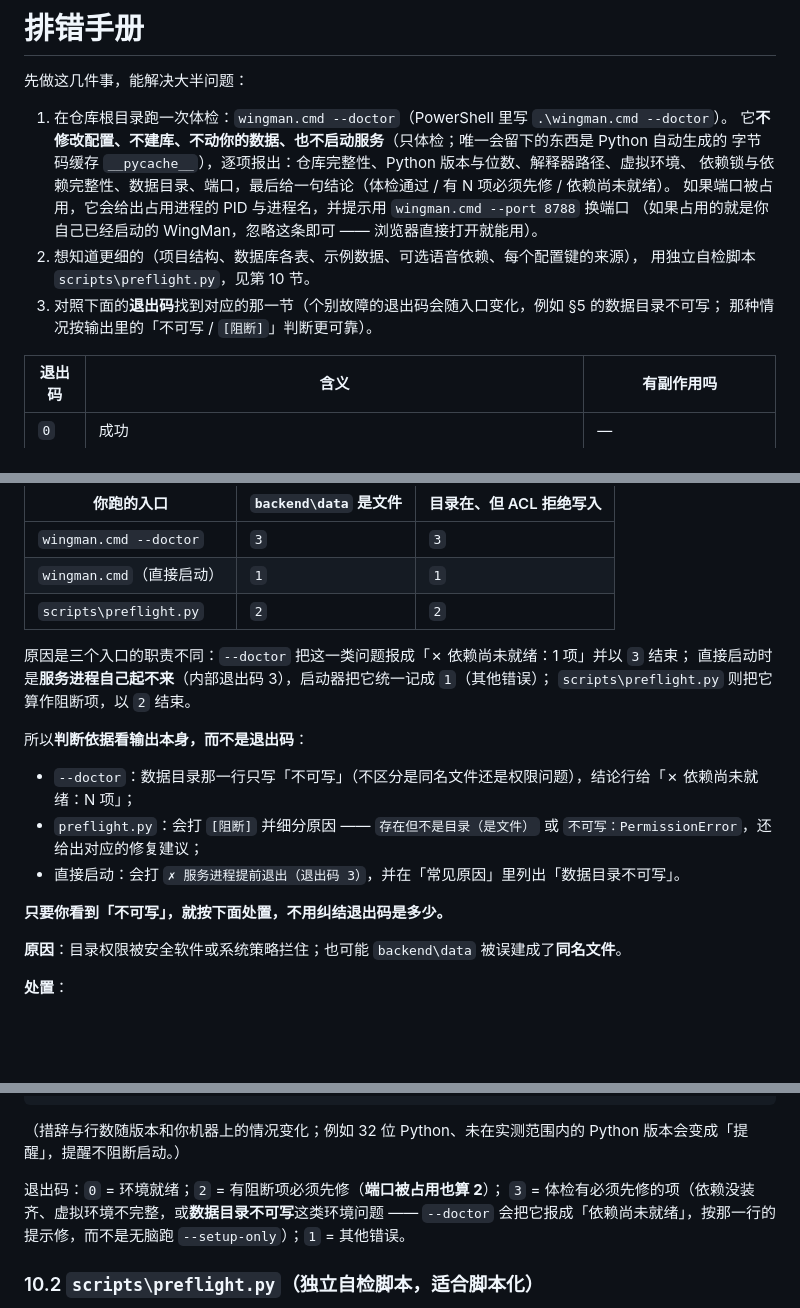
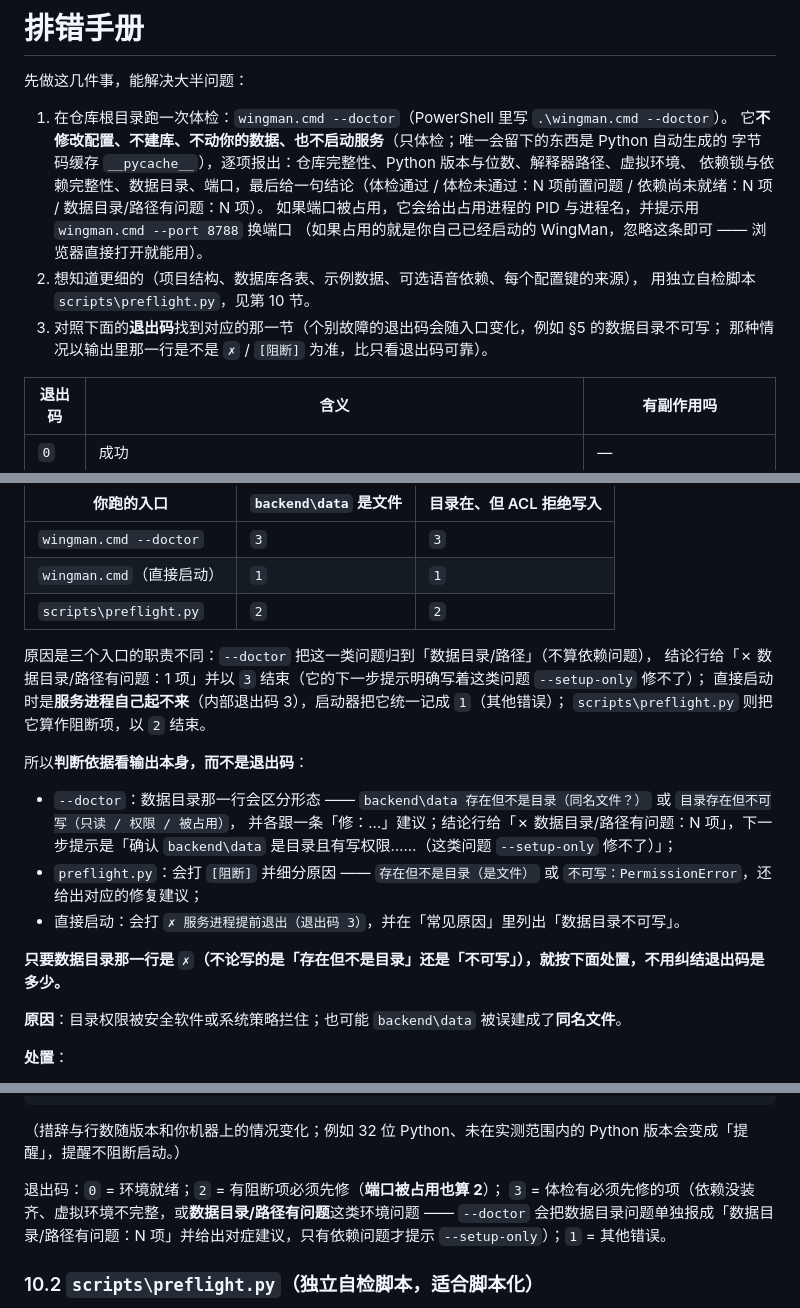
Before and after one commit to whyao56/WingMan, a Markdown page: docs/TROUBLESHOOTING.md, 3 parts joined by grey strips. Rendered like a GitHub page; blank space fills up the shorter version.

Commit message:
docs: 同步 --doctor 文案变更（表头/数据目录分类/退出码口径）
t18 产物：把 docs/TROUBLESHOOTING.md 与 t17 后的实现对齐（表头新口径、数据目录/路径问题的标签与对症建议、判断依据改为看 ✗ 标记），并修掉机械排查出的 4 处同类漂移。退出码数值与 §12 未改动。

```diff
--- a/docs/TROUBLESHOOTING.md
+++ b/docs/TROUBLESHOOTING.md
@@ -5,13 +5,13 @@
 1. 在仓库根目录跑一次体检：`wingman.cmd --doctor`（PowerShell 里写 `.\wingman.cmd --doctor`）。
    它**不修改配置、不建库、不动你的数据、也不启动服务**（只体检；唯一会留下的东西是 Python 自动生成的
    字节码缓存 `__pycache__`），逐项报出：仓库完整性、Python 版本与位数、解释器路径、虚拟环境、
-   依赖锁与依赖完整性、数据目录、端口，最后给一句结论（体检通过 / 有 N 项必须先修 / 依赖尚未就绪）。
+   依赖锁与依赖完整性、数据目录、端口，最后给一句结论（体检通过 / 体检未通过：N 项前置问题 / 依赖尚未就绪：N 项 / 数据目录/路径有问题：N 项）。
    如果端口被占用，它会给出占用进程的 PID 与进程名，并提示用 `wingman.cmd --port 8788` 换端口
    （如果占用的就是你自己已经启动的 WingMan，忽略这条即可 —— 浏览器直接打开就能用）。
 2. 想知道更细的（项目结构、数据库各表、示例数据、可选语音依赖、每个配置键的来源），
    用独立自检脚本 `scripts\preflight.py`，见第 10 节。
 3. 对照下面的**退出码**找到对应的那一节（个别故障的退出码会随入口变化，例如 §5 的数据目录不可写；
-   那种情况按输出里的「不可写 / `[阻断]`」判断更可靠）。
+   那种情况以输出里那一行是不是 `✗` / `[阻断]` 为准，比只看退出码可靠）。
 
 | 退出码 | 含义 | 有副作用吗 |
 |---|---|---|
@@ -165,17 +165,19 @@ backend\.venv\Scripts\python.exe -m pip install -r backend\requirements.lock.txt
 | `wingman.cmd`（直接启动） | `1` | `1` |
 | `scripts\preflight.py` | `2` | `2` |
 
-原因是三个入口的职责不同：`--doctor` 把这一类问题报成「✗ 依赖尚未就绪：1 项」并以 `3` 结束；
+原因是三个入口的职责不同：`--doctor` 把这一类问题归到「数据目录/路径」（不算依赖问题），
+结论行给「✗ 数据目录/路径有问题：1 项」并以 `3` 结束（它的下一步提示明确写着这类问题 `--setup-only` 修不了）；
 直接启动时是**服务进程自己起不来**（内部退出码 3），启动器把它统一记成 `1`（其他错误）；
 `scripts\preflight.py` 则把它算作阻断项，以 `2` 结束。
 
 所以**判断依据看输出本身，而不是退出码**：
 
-- `--doctor`：数据目录那一行只写「不可写」（不区分是同名文件还是权限问题），结论行给「✗ 依赖尚未就绪：N 项」；
+- `--doctor`：数据目录那一行会区分形态 —— `backend\data 存在但不是目录（同名文件？）` 或 `目录存在但不可写（只读 / 权限 / 被占用）`，
+  并各跟一条「修：…」建议；结论行给「✗ 数据目录/路径有问题：N 项」，下一步提示是「确认 `backend\data` 是目录且有写权限……（这类问题 `--setup-only` 修不了）」；
 - `preflight.py`：会打 `[阻断]` 并细分原因 —— `存在但不是目录（是文件）` 或 `不可写：PermissionError`，还给出对应的修复建议；
 - 直接启动：会打 `✗ 服务进程提前退出（退出码 3）`，并在「常见原因」里列出「数据目录不可写」。
 
-**只要你看到「不可写」，就按下面处置，不用纠结退出码是多少。**
+**只要数据目录那一行是 `✗`（不论写的是「存在但不是目录」还是「不可写」），就按下面处置，不用纠结退出码是多少。**
 
 **原因**：目录权限被安全软件或系统策略拦住；也可能 `backend\data` 被误建成了**同名文件**。
 
@@ -299,8 +302,8 @@ copy "samples\qq_sample_小鹿.txt" sample.txt
 （措辞与行数随版本和你机器上的情况变化；例如 32 位 Python、未在实测范围内的 Python 版本会变成「提醒」，提醒不阻断启动。）
 
 退出码：`0` = 环境就绪；`2` = 有阻断项必须先修（**端口被占用也算 2**）；
-`3` = 体检有必须先修的项（依赖没装齐、虚拟环境不完整，或**数据目录不可写**这类环境问题 ——
-`--doctor` 会把它报成「依赖尚未就绪」，按那一行的提示修，而不是无脑跑 `--setup-only`）；`1` = 其他错误。
+`3` = 体检有必须先修的项（依赖没装齐、虚拟环境不完整，或**数据目录/路径有问题**这类环境问题 ——
+`--doctor` 会把数据目录问题单独报成「数据目录/路径有问题：N 项」并给出对症建议，只有依赖问题才提示 `--setup-only`）；`1` = 其他错误。
 
 ### 10.2 `scripts\preflight.py`（独立自检脚本，适合脚本化）
 
```
Also changed, not shown: other parts of docs/TROUBLESHOOTING.md (+2 -1 lines).
